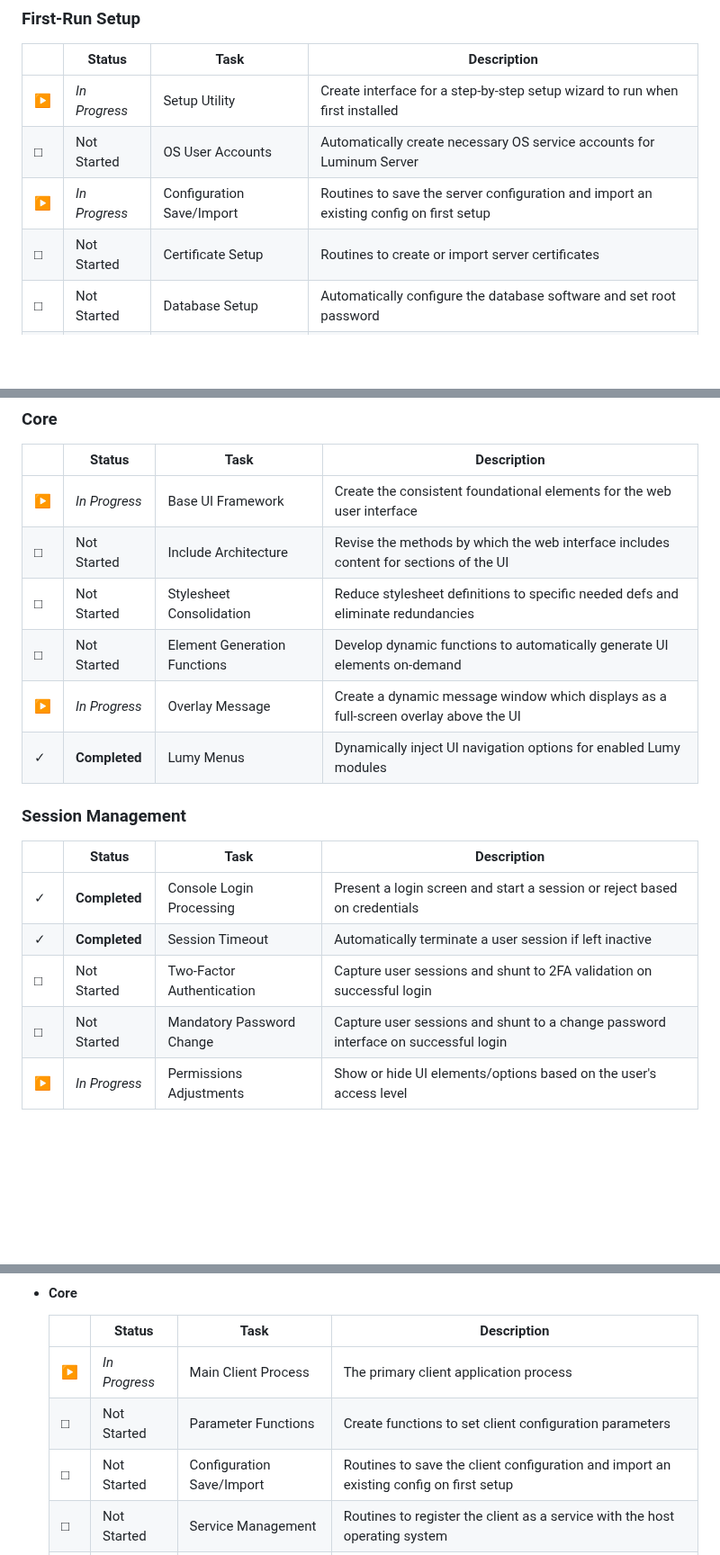
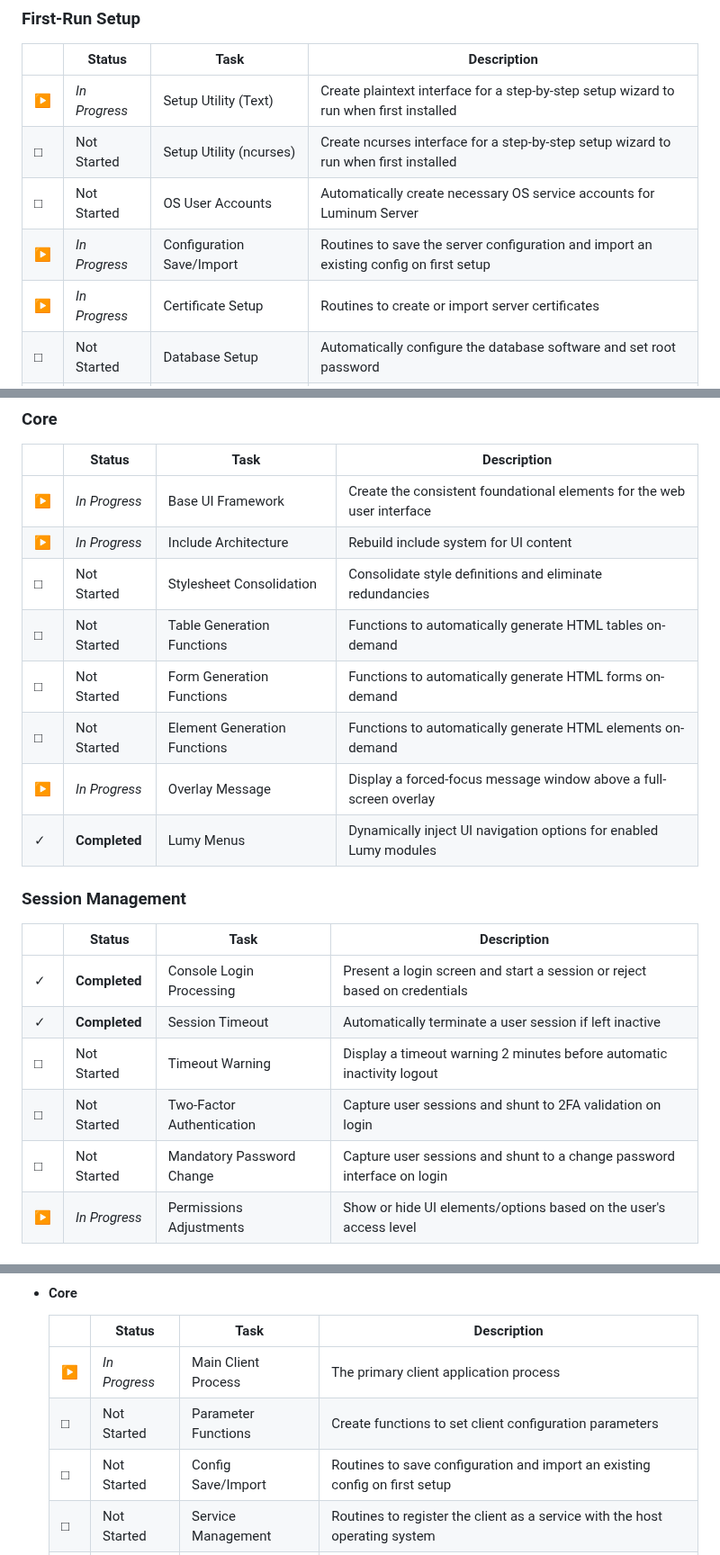
Before and after one commit to ccurzio/Luminum, a Markdown page: ToDo.md, 3 parts joined by grey strips. Shown at 90% size. Rendered like a GitHub page; blank space fills up the shorter version.

```diff
--- a/ToDo.md
+++ b/ToDo.md
@@ -6,10 +6,11 @@ In order to be accountable to the community - but more importantly to myself - I
 ### First-Run Setup
 |        |Status         |Task                        |Description                                                                             |
 |--------|---------------|----------------------------|----------------------------------------------------------------------------------------|
-|&#9654; |*In Progress*  |Setup Utility               |Create interface for a step-by-step setup wizard to run when first installed            |
+|&#9654; |*In Progress*  |Setup Utility (Text)        |Create plaintext interface for a step-by-step setup wizard to run when first installed  |
+|&#9633; |Not Started    |Setup Utility (ncurses)     |Create ncurses interface for a step-by-step setup wizard to run when first installed    |
 |&#9633; |Not Started    |OS User Accounts            |Automatically create necessary OS service accounts for Luminum Server                   |
 |&#9654; |*In Progress*  |Configuration Save/Import   |Routines to save the server configuration and import an existing config on first setup  |
-|&#9633; |Not Started    |Certificate Setup           |Routines to create or import server certificates                                        |
+|&#9654; |*In Progress*  |Certificate Setup           |Routines to create or import server certificates                                        |
 |&#9633; |Not Started    |Database Setup              |Automatically configure the database software and set root password                     |
 |&#9633; |Not Started    |Database Structure          |Create Luminum Server databases and tables                                              |
 |&#9633; |Not Started    |Database User Accounts      |Create necessary Luminum Server database user accounts and grant permissions            |
@@ -318,10 +319,12 @@ In order to be accountable to the community - but more importantly to myself - I
 |        |Status         |Task                        |Description                                                                             |
 |--------|---------------|----------------------------|----------------------------------------------------------------------------------------|
 |&#9654; |*In Progress*  |Base UI Framework           |Create the consistent foundational elements for the web user interface                  |
-|&#9633; |Not Started    |Include Architecture        |Revise the methods by which the web interface includes content for sections of the UI   |
-|&#9633; |Not Started    |Stylesheet Consolidation    |Reduce stylesheet definitions to specific needed defs and eliminate redundancies        |
-|&#9633; |Not Started    |Element Generation Functions|Develop dynamic functions to automatically generate UI elements on-demand               |
-|&#9654; |*In Progress*  |Overlay Message             |Create a dynamic message window which displays as a full-screen overlay above the UI    |
+|&#9654; |*In Progress*  |Include Architecture        |Rebuild include system for UI content                                                   |
+|&#9633; |Not Started    |Stylesheet Consolidation    |Consolidate style definitions and eliminate redundancies                                |
+|&#9633; |Not Started    |Table Generation Functions  |Functions to automatically generate HTML tables on-demand                               |
+|&#9633; |Not Started    |Form Generation Functions   |Functions to automatically generate HTML forms on-demand                                |
+|&#9633; |Not Started    |Element Generation Functions|Functions to automatically generate HTML elements on-demand                             |
+|&#9654; |*In Progress*  |Overlay Message             |Display a forced-focus message window above a full-screen overlay                       |
 |&#10003;|**Completed**  |Lumy Menus                  |Dynamically inject UI navigation options for enabled Lumy modules                       |
 
 
@@ -330,8 +333,9 @@ In order to be accountable to the community - but more importantly to myself - I
 |--------|---------------|----------------------------|----------------------------------------------------------------------------------------|
 |&#10003;|**Completed**  |Console Login Processing    |Present a login screen and start a session or reject based on credentials               |
 |&#10003;|**Completed**  |Session Timeout             |Automatically terminate a user session if left inactive                                 |
-|&#9633; |Not Started    |Two-Factor Authentication   |Capture user sessions and shunt to 2FA validation on successful login                   |
-|&#9633; |Not Started    |Mandatory Password Change   |Capture user sessions and shunt to a change password interface on successful login      |
+|&#9633; |Not Started    |Timeout Warning             |Display a timeout warning 2 minutes before automatic inactivity logout                  |
+|&#9633; |Not Started    |Two-Factor Authentication   |Capture user sessions and shunt to 2FA validation on login                              |
+|&#9633; |Not Started    |Mandatory Password Change   |Capture user sessions and shunt to a change password interface on login                 |
 |&#9654; |*In Progress*  |Permissions Adjustments     |Show or hide UI elements/options based on the user's access level                       |
 
 
@@ -625,7 +629,7 @@ In order to be accountable to the community - but more importantly to myself - I
 |--------|---------------|----------------------------|----------------------------------------------------------------------------------------|
 |&#9654; |*In Progress*  |Main Client Process         |The primary client application process                                                  |
 |&#9633; |Not Started    |Parameter Functions         |Create functions to set client configuration parameters                                 |
-|&#9633; |Not Started    |Configuration Save/Import   |Routines to save the client configuration and import an existing config on first setup  |
+|&#9633; |Not Started    |Config Save/Import          |Routines to save configuration and import an existing config on first setup             |
 |&#9633; |Not Started    |Service Management          |Routines to register the client as a service with the host operating system             |
 |&#9633; |Not Started    |Tamper Protection           |Configure the operating system to secure the client against user access                 |
 |&#9633; |Not Started    |Sanctioned Uninstall        |Routines to validate permission to uninstall the client against the server              |
```
Also changed, not shown: other parts of ToDo.md (+35 -35 lines).
